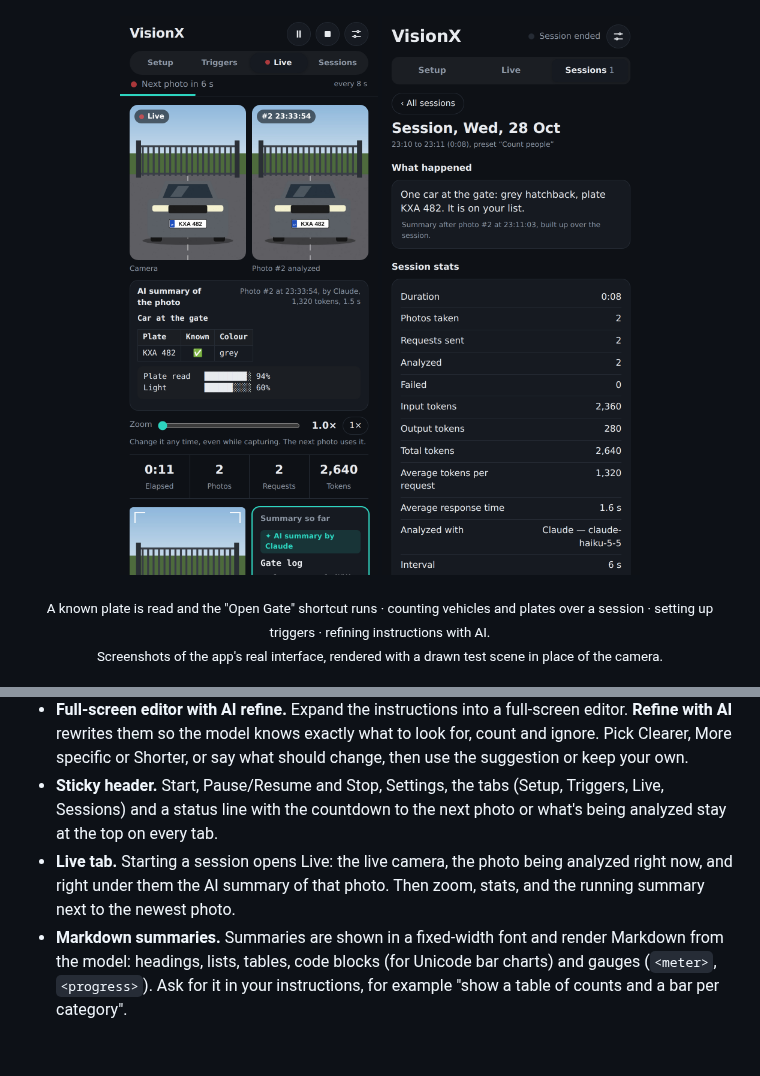
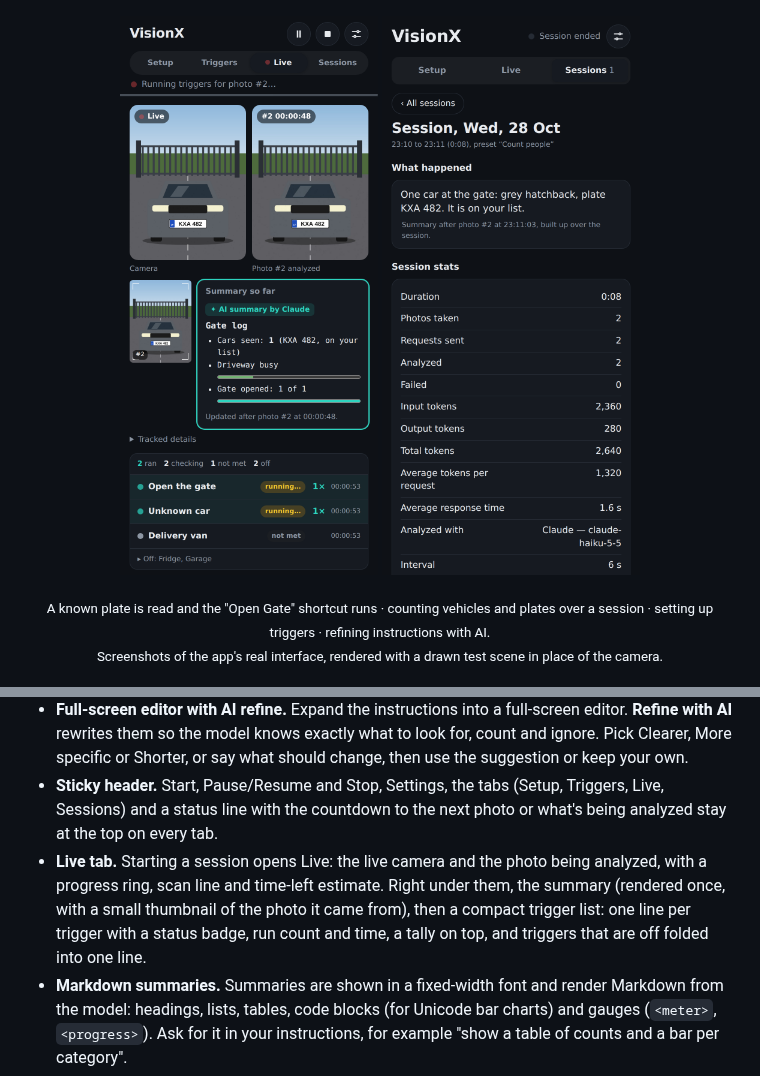
Before and after one commit to gadominas/VisionX, a Markdown page: README.md, 2 parts joined by grey strips. Drawn GitHub-style; pictures changed too: docs/screenshots/live.png; blank space fills up the shorter version.

```diff
--- a/README.md
+++ b/README.md
@@ -35,7 +35,7 @@
 - **Your instructions.** It does whatever you describe, such as "Count the different people and summarize them" or "Read the license plate of any car at the gate". Save instructions you like as presets.
 - **Full-screen editor with AI refine.** Expand the instructions into a full-screen editor. **Refine with AI** rewrites them so the model knows exactly what to look for, count and ignore. Pick Clearer, More specific or Shorter, or say what should change, then use the suggestion or keep your own.
 - **Sticky header.** Start, Pause/Resume and Stop, Settings, the tabs (Setup, Triggers, Live, Sessions) and a status line with the countdown to the next photo or what's being analyzed stay at the top on every tab.
-- **Live tab.** Starting a session opens Live: the live camera, the photo being analyzed right now, and right under them the AI summary of that photo. Then zoom, stats, and the running summary next to the newest photo.
+- **Live tab.** Starting a session opens Live: the live camera and the photo being analyzed, with a progress ring, scan line and time-left estimate. Right under them, the summary (rendered once, with a small thumbnail of the photo it came from), then a compact trigger list: one line per trigger with a status badge, run count and time, a tally on top, and triggers that are off folded into one line.
 - **Markdown summaries.** Summaries are shown in a fixed-width font and render Markdown from the model: headings, lists, tables, code blocks (for Unicode bar charts) and gauges (`<meter>`, `<progress>`). Ask for it in your instructions, for example "show a table of counts and a bar per category".
 - **Saved sessions.** Ending a session saves it on this iPhone with its summary, stats, trigger results, last photos and debug log, and opens its report in the Sessions tab. The last 3 are kept by default, up to 10 (Settings › Capture).
 - **Two summary modes.** Each photo can build on one running summary for the whole session, or be judged fresh on its own (see [Modes](#modes)).
```
Also changed, not shown: CHANGELOG.md (+17 -0 lines), 2 other files.
